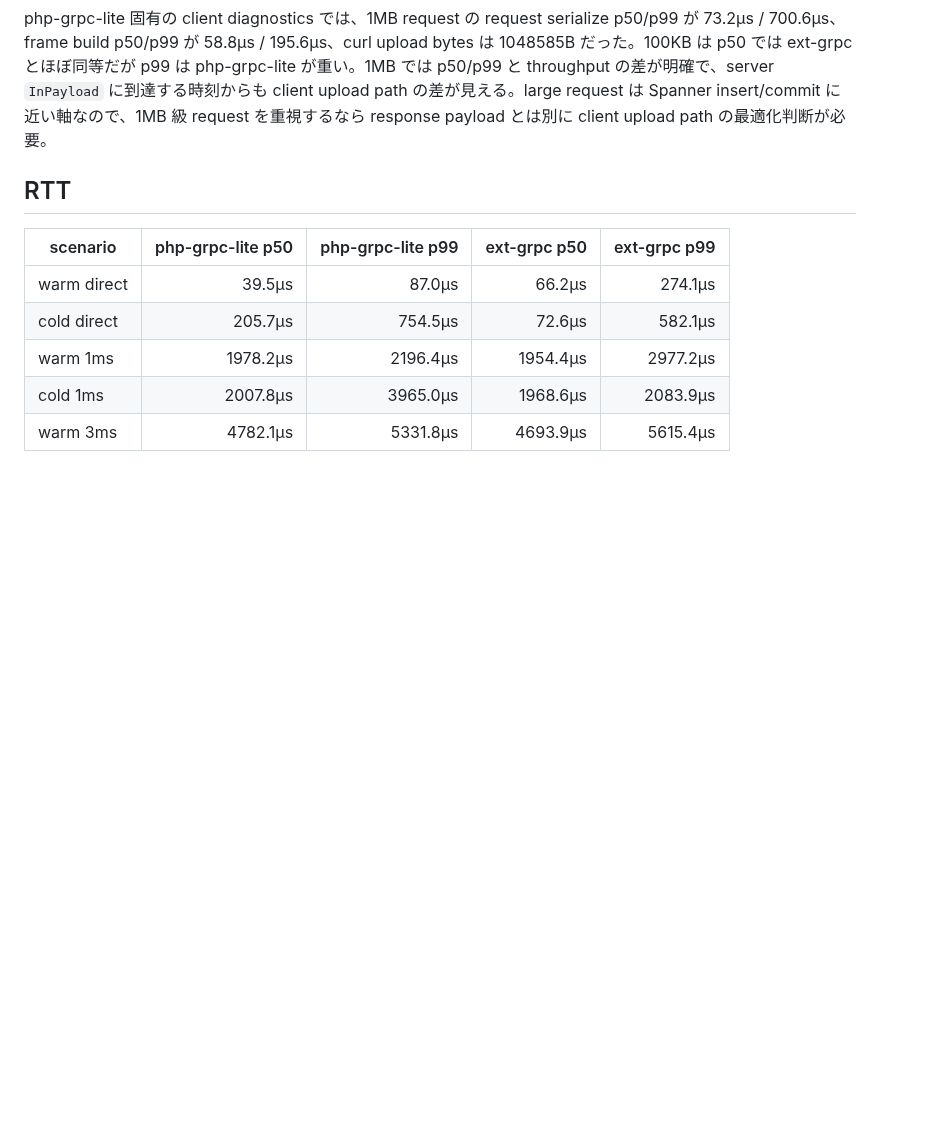
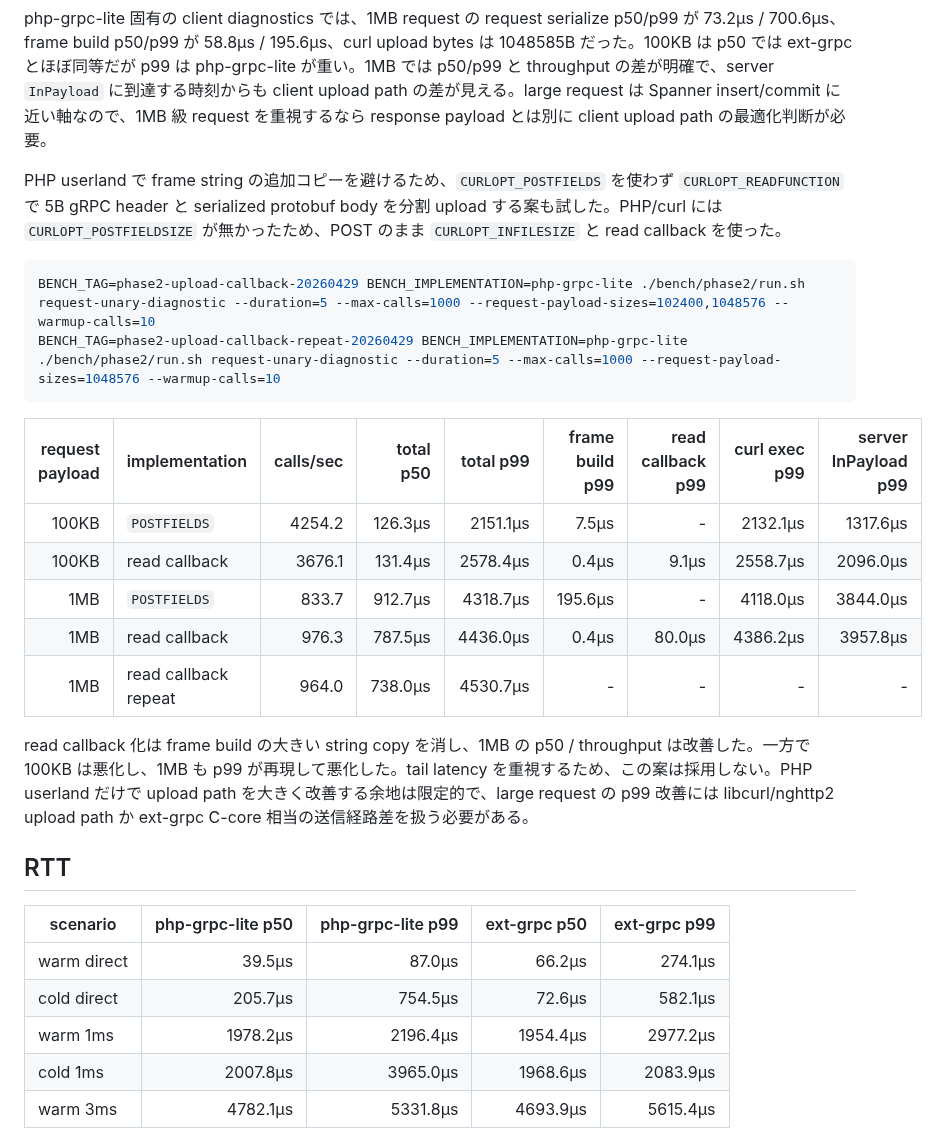
Before and after one commit to dkkoma/php-grpc-lite, a Markdown page: docs/benchmarks/phase2-decision-comparison-2026-04-29.md, the part around the change. GitHub-like rendering; blank space fills up the shorter version.

Commit message:
Phase 2 upload callback実験を記録
large request の frame string 追加コピーを避けるため、UnaryCall を一時的に CURLOPT_READFUNCTION upload に置き換えて 100KB / 1MB request-unary-diagnostic を計測した。PHP/curl には CURLOPT_POSTFIELDSIZE が無かったため、POST のまま CURLOPT_INFILESIZE と read callback を使った。

結果として frame build p99 は 1MB で 195.6μs → 0.4μsまで消え、1MB の p50 / throughput は改善した。一方で 100KB は悪化し、1MB p99 も 4318.7μs → 4436.0μs / repeat 4530.7μs と再現して悪化したため、tail latency 重視で採用しない。実装は戻し、docs/benchmarks/phase2-decision-comparison-2026-04-29.md に不採用判断だけ残した。

検証: docker compose run --rm dev php -l src/Grpc/UnaryCall.php、docker compose run --rm dev vendor/bin/phpunit、BENCH_TAG=phase2-upload-callback-20260429 / phase2-upload-callback-repeat-20260429 の request-unary-diagnostic、生成 JSON の ResultContract::validate。

````diff
--- a/docs/benchmarks/phase2-decision-comparison-2026-04-29.md
+++ b/docs/benchmarks/phase2-decision-comparison-2026-04-29.md
@@ -255,6 +255,23 @@ BENCH_TAG=phase2-large-request-20260429 BENCH_IMPLEMENTATION=ext-grpc ./bench/ph
 
 php-grpc-lite 固有の client diagnostics では、1MB request の request serialize p50/p99 が 73.2μs / 700.6μs、frame build p50/p99 が 58.8μs / 195.6μs、curl upload bytes は 1048585B だった。100KB は p50 では ext-grpc とほぼ同等だが p99 は php-grpc-lite が重い。1MB では p50/p99 と throughput の差が明確で、server `InPayload` に到達する時刻からも client upload path の差が見える。large request は Spanner insert/commit に近い軸なので、1MB 級 request を重視するなら response payload とは別に client upload path の最適化判断が必要。
 
+PHP userland で frame string の追加コピーを避けるため、`CURLOPT_POSTFIELDS` を使わず `CURLOPT_READFUNCTION` で 5B gRPC header と serialized protobuf body を分割 upload する案も試した。PHP/curl には `CURLOPT_POSTFIELDSIZE` が無かったため、POST のまま `CURLOPT_INFILESIZE` と read callback を使った。
+
+```bash
+BENCH_TAG=phase2-upload-callback-20260429 BENCH_IMPLEMENTATION=php-grpc-lite ./bench/phase2/run.sh request-unary-diagnostic --duration=5 --max-calls=1000 --request-payload-sizes=102400,1048576 --warmup-calls=10
+BENCH_TAG=phase2-upload-callback-repeat-20260429 BENCH_IMPLEMENTATION=php-grpc-lite ./bench/phase2/run.sh request-unary-diagnostic --duration=5 --max-calls=1000 --request-payload-sizes=1048576 --warmup-calls=10
+```
+
+| request payload | implementation | calls/sec | total p50 | total p99 | frame build p99 | read callback p99 | curl exec p99 | server InPayload p99 |
+|---:|---|---:|---:|---:|---:|---:|---:|---:|
+| 100KB | `POSTFIELDS` | 4254.2 | 126.3μs | 2151.1μs | 7.5μs | - | 2132.1μs | 1317.6μs |
+| 100KB | read callback | 3676.1 | 131.4μs | 2578.4μs | 0.4μs | 9.1μs | 2558.7μs | 2096.0μs |
+| 1MB | `POSTFIELDS` | 833.7 | 912.7μs | 4318.7μs | 195.6μs | - | 4118.0μs | 3844.0μs |
+| 1MB | read callback | 976.3 | 787.5μs | 4436.0μs | 0.4μs | 80.0μs | 4386.2μs | 3957.8μs |
+| 1MB | read callback repeat | 964.0 | 738.0μs | 4530.7μs | - | - | - | - |
+
+read callback 化は frame build の大きい string copy を消し、1MB の p50 / throughput は改善した。一方で 100KB は悪化し、1MB も p99 が再現して悪化した。tail latency を重視するため、この案は採用しない。PHP userland だけで upload path を大きく改善する余地は限定的で、large request の p99 改善には libcurl/nghttp2 upload path か ext-grpc C-core 相当の送信経路差を扱う必要がある。
+
 ## RTT
 
 | scenario | php-grpc-lite p50 | php-grpc-lite p99 | ext-grpc p50 | ext-grpc p99 |
````
